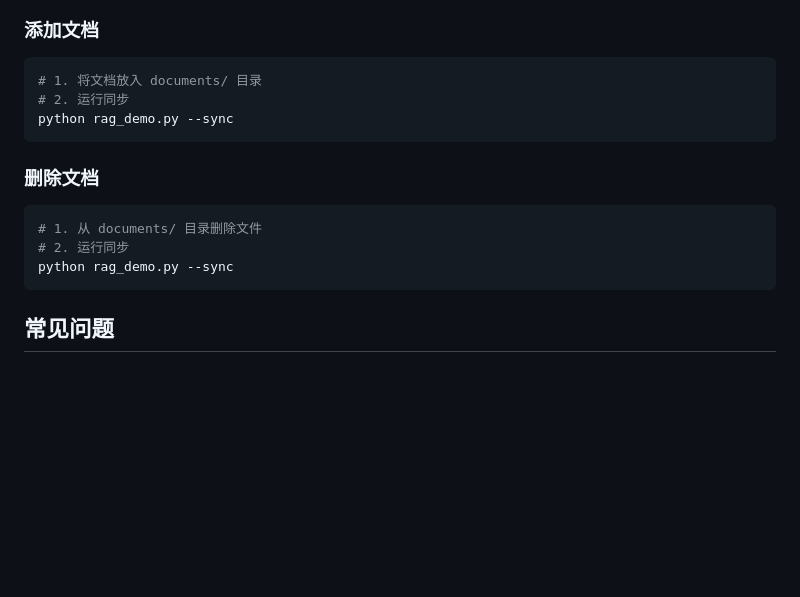
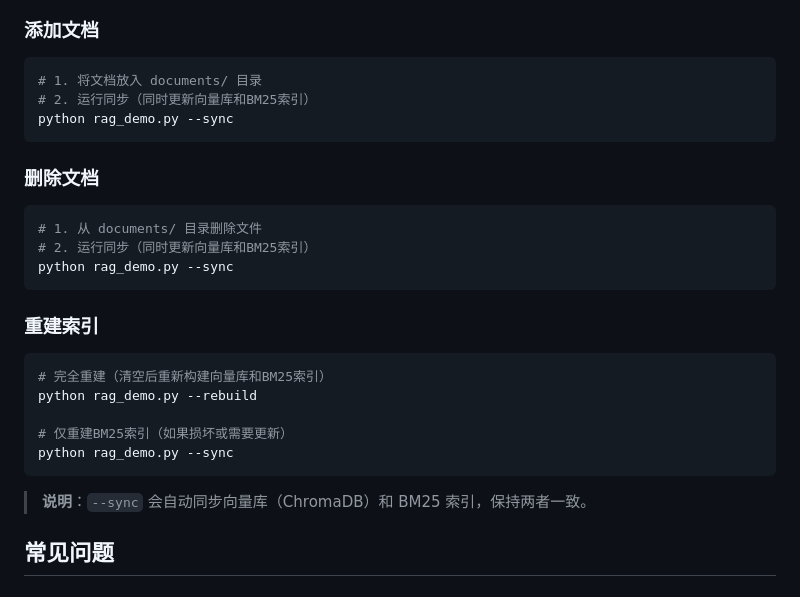
Before and after one commit to lacerate551-dev/RAG_damo, a Markdown page: README.md, the part around the change. GitHub-like rendering; blank space fills up the shorter version.

Commit message:
docs: 更新文档管理说明，解释BM25索引同步机制
Co-Authored-By: Claude Opus 4.6 <noreply@anthropic.com>

````diff
--- a/README.md
+++ b/README.md
@@ -278,7 +278,7 @@ python agentic_rag.py
 
 ```bash
 # 1. 将文档放入 documents/ 目录
-# 2. 运行同步
+# 2. 运行同步（同时更新向量库和BM25索引）
 python rag_demo.py --sync
 ```
 
@@ -286,9 +286,21 @@ python rag_demo.py --sync
 
 ```bash
 # 1. 从 documents/ 目录删除文件
-# 2. 运行同步
+# 2. 运行同步（同时更新向量库和BM25索引）
 python rag_demo.py --sync
 ```
+
+### 重建索引
+
+```bash
+# 完全重建（清空后重新构建向量库和BM25索引）
+python rag_demo.py --rebuild
+
+# 仅重建BM25索引（如果损坏或需要更新）
+python rag_demo.py --sync
+```
+
+> **说明**：`--sync` 会自动同步向量库（ChromaDB）和 BM25 索引，保持两者一致。
 
 ## 常见问题
 
````
